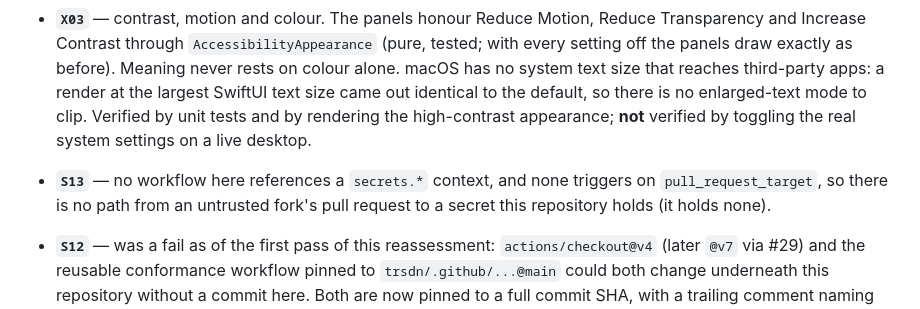
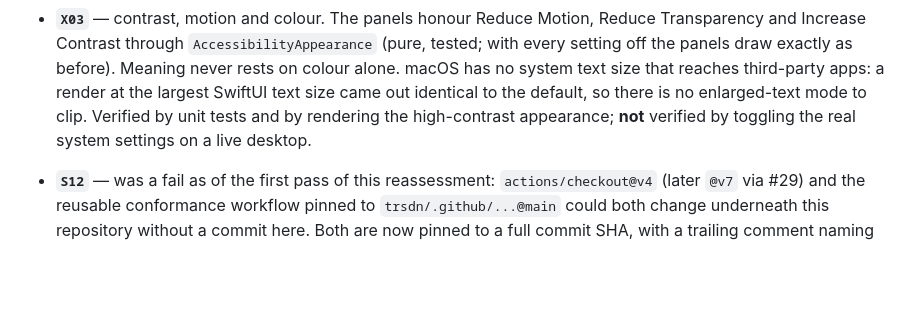
Before and after one commit to trsdn/OpenSwitchr, a Markdown page: docs/self-assessment.md, the part around the change. Rendered like a GitHub page; blank space fills up the shorter version.

Commit message:
docs: drop the S13 pass bullet now that S13 is not applicable
Co-Authored-By: Claude Sonnet 5 <noreply@anthropic.com>
Claude-Session: https://claude.ai/code/session_01Ez14nyXC16CaNvU6z7vN6W

```diff
--- a/docs/self-assessment.md
+++ b/docs/self-assessment.md
@@ -291,9 +291,6 @@ These are recorded because they took work, not because they were free.
   at the largest SwiftUI text size came out identical to the default, so there is no
   enlarged-text mode to clip. Verified by unit tests and by rendering the high-contrast
   appearance; **not** verified by toggling the real system settings on a live desktop.
-- **`S13`** — no workflow here references a `secrets.*` context, and none
-  triggers on `pull_request_target`, so there is no path from an untrusted
-  fork's pull request to a secret this repository holds (it holds none).
 - **`S12`** — was a fail as of the first pass of this reassessment:
   `actions/checkout@v4` (later `@v7` via #29) and the reusable conformance
   workflow pinned to `trsdn/.github/...@main` could both change underneath
```
